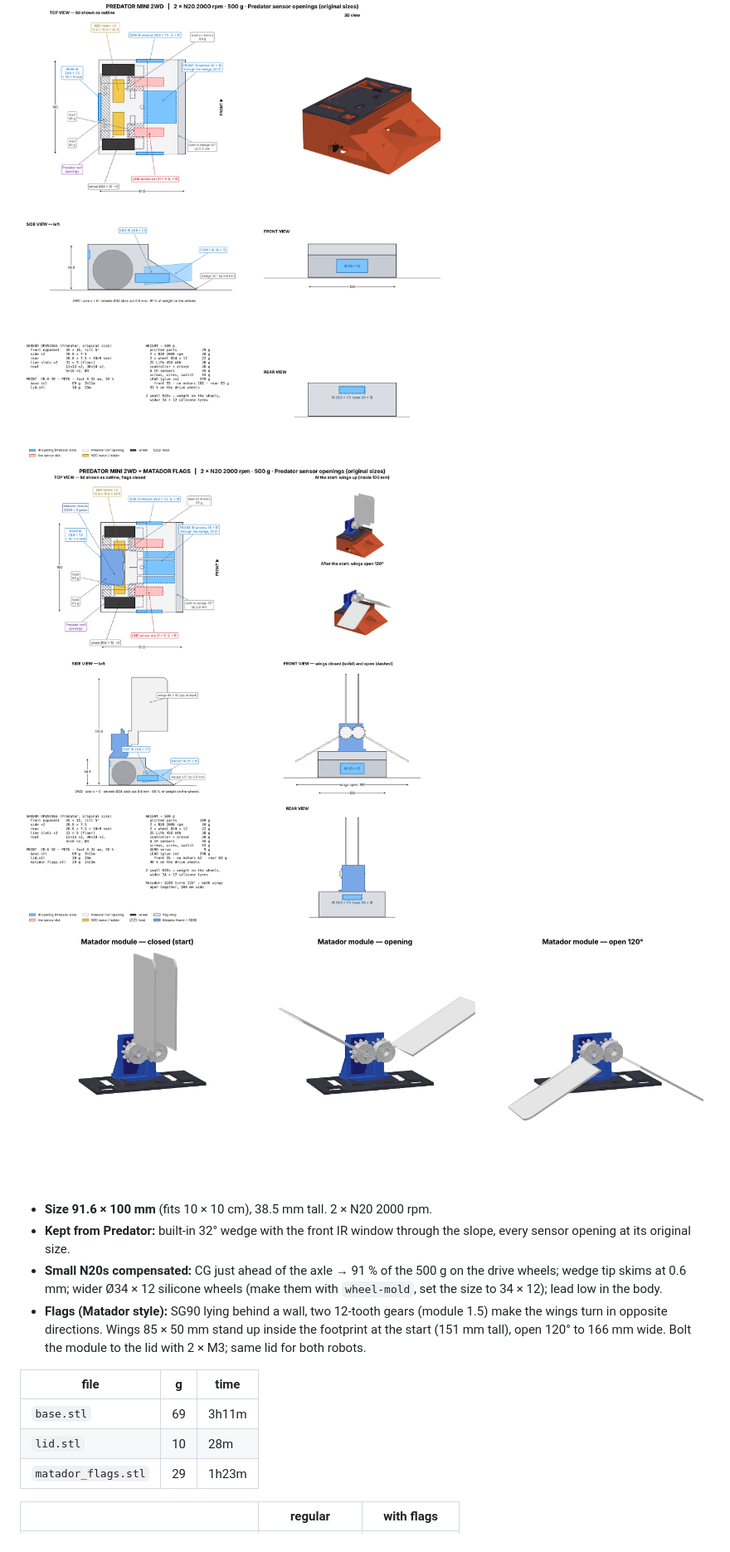
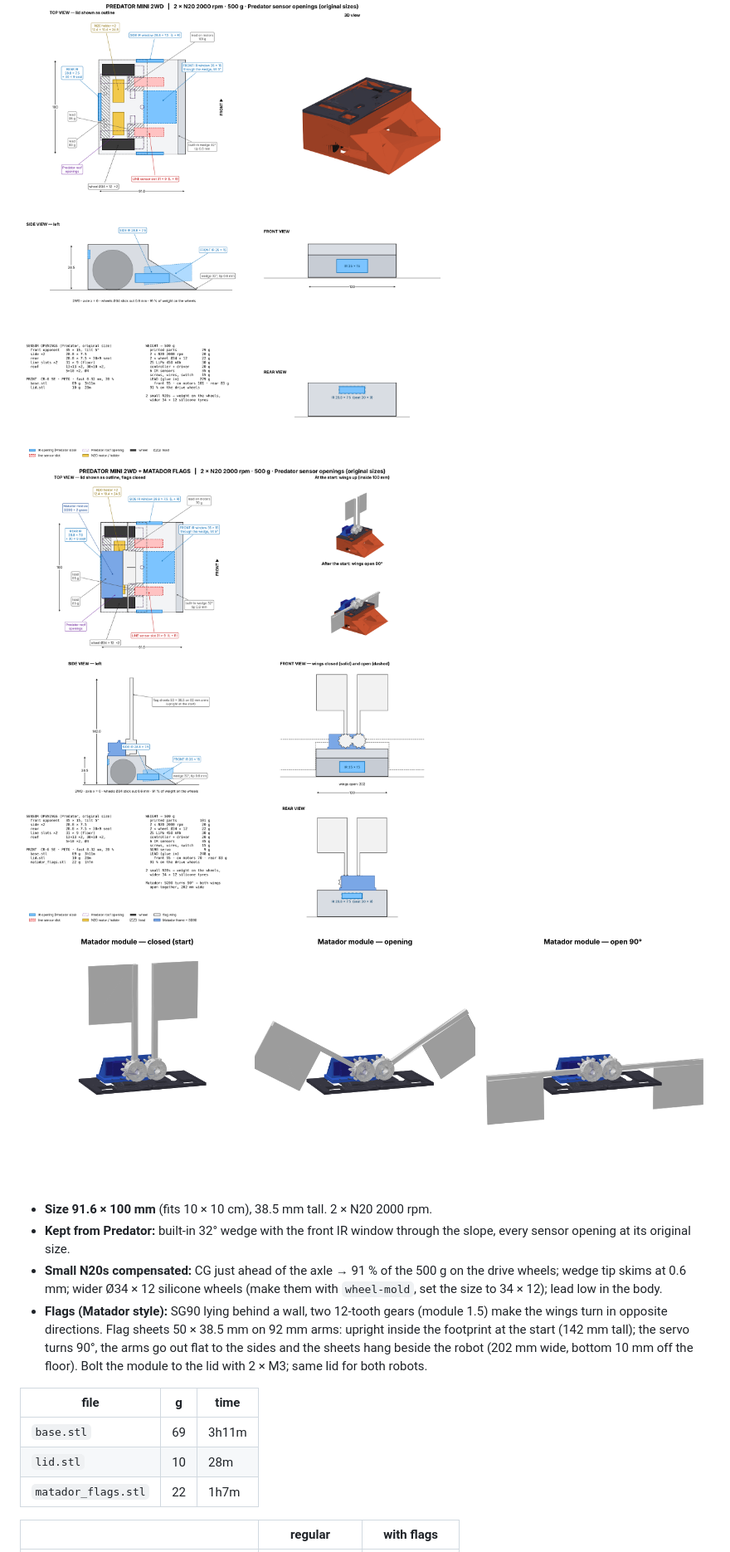
Before and after one commit to pogi6969/MAP---A, a Markdown page: predator-mini-2wd/DESIGN.md, the part around one of its changes. Shown at 83% size. GitHub-like rendering; pictures changed too: predator-mini-2wd/diagram_flag.png, predator-mini-2wd/matador.png.

```diff
--- a/predator-mini-2wd/DESIGN.md
+++ b/predator-mini-2wd/DESIGN.md
@@ -9,14 +9,15 @@
 * **Small N20s compensated:** CG just ahead of the axle → 91 % of the 500 g on the drive wheels; wedge tip skims at 0.6 mm;
   wider Ø34 × 12 silicone wheels (make them with `wheel-mold`, set the size to 34 × 12); lead low in the body.
 * **Flags (Matador style):** SG90 lying behind a wall, two 12-tooth gears (module 1.5) make the wings turn in opposite directions.
-  Wings 85 × 50 mm stand up inside the footprint at the start (151 mm tall), open 120° to 166 mm wide.
+  Flag sheets 50 × 38.5 mm on 92 mm arms: upright inside the footprint at the start (142 mm tall); the servo turns
+  90°, the arms go out flat to the sides and the sheets hang beside the robot (202 mm wide, bottom 10 mm off the floor).
   Bolt the module to the lid with 2 × M3; same lid for both robots.
 
 | file | g | time |
 |---|---|---|
 | `base.stl` | 69 | 3h11m |
 | `lid.stl` | 10 | 28m |
-| `matador_flags.stl` | 29 | 1h23m |
+| `matador_flags.stl` | 22 | 1h7m |
 
 | | regular | with flags |
 |---|---|---|
```
Also changed, not shown: other parts of predator-mini-2wd/DESIGN.md (+4 -4 lines), 4 other files.
